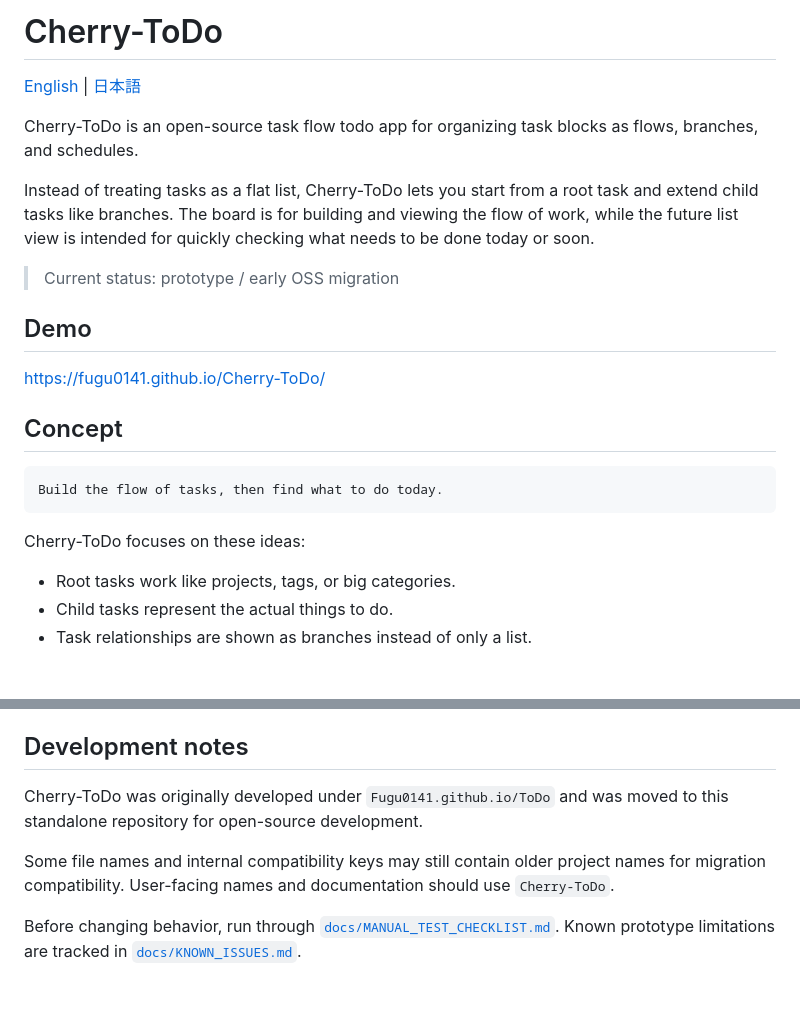
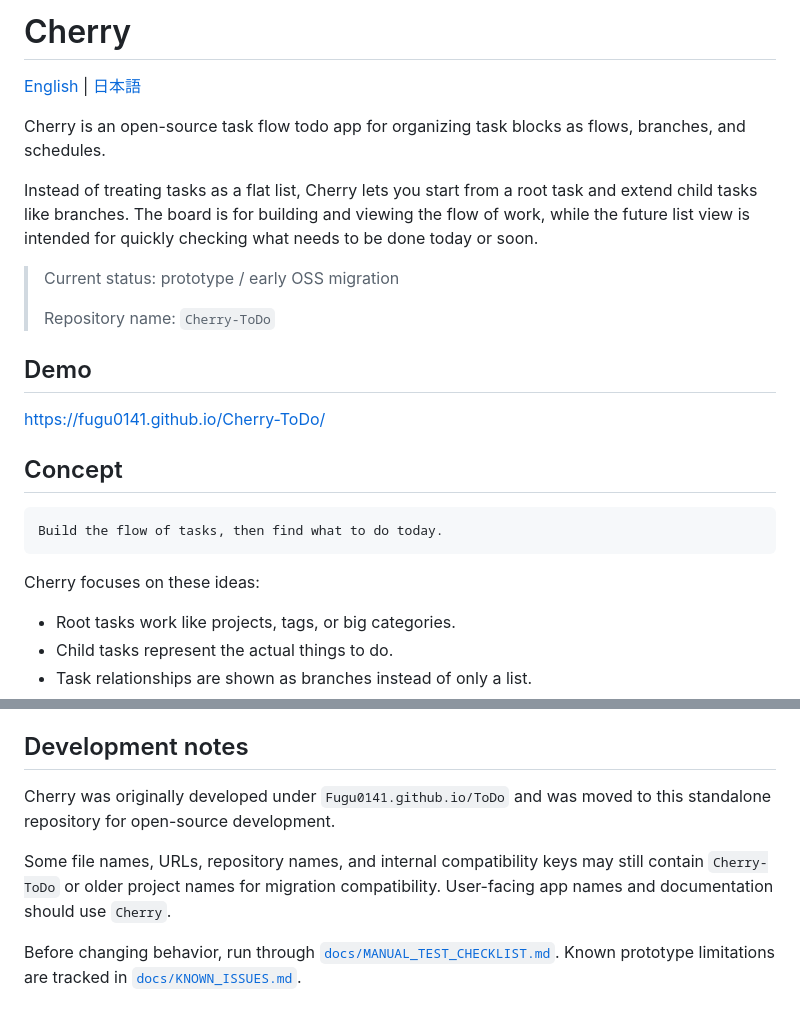
Before and after one commit to Fugu0141/Cherry-ToDo, a Markdown page: README.md, 2 parts joined by grey strips. Rendered like a GitHub page; blank space fills up the shorter version.

Commit message:
Rename README app branding to Cherry

````diff
--- a/README.md
+++ b/README.md
@@ -1,12 +1,15 @@
-# Cherry-ToDo
+# Cherry
 
 [English](./README.md) | [日本語](./README_ja.md)
 
-Cherry-ToDo is an open-source task flow todo app for organizing task blocks as flows, branches, and schedules.
+Cherry is an open-source task flow todo app for organizing task blocks as flows, branches, and schedules.
 
-Instead of treating tasks as a flat list, Cherry-ToDo lets you start from a root task and extend child tasks like branches. The board is for building and viewing the flow of work, while the future list view is intended for quickly checking what needs to be done today or soon.
+Instead of treating tasks as a flat list, Cherry lets you start from a root task and extend child tasks like branches. The board is for building and viewing the flow of work, while the future list view is intended for quickly checking what needs to be done today or soon.
 
 > Current status: prototype / early OSS migration
+>
+> Repository name: `Cherry-ToDo`
+
 ## Demo
 
 https://fugu0141.github.io/Cherry-ToDo/
@@ -17,7 +20,7 @@ https://fugu0141.github.io/Cherry-ToDo/
 Build the flow of tasks, then find what to do today.
 ```
 
-Cherry-ToDo focuses on these ideas:
+Cherry focuses on these ideas:
 
 - Root tasks work like projects, tags, or big categories.
 - Child tasks represent the actual things to do.
@@ -137,9 +140,9 @@ Start here:
 
 ## Development notes
 
-Cherry-ToDo was originally developed under `Fugu0141.github.io/ToDo` and was moved to this standalone repository for open-source development.
+Cherry was originally developed under `Fugu0141.github.io/ToDo` and was moved to this standalone repository for open-source development.
 
-Some file names and internal compatibility keys may still contain older project names for migration compatibility. User-facing names and documentation should use `Cherry-ToDo`.
+Some file names, URLs, repository names, and internal compatibility keys may still contain `Cherry-ToDo` or older project names for migration compatibility. User-facing app names and documentation should use `Cherry`.
 
 Before changing behavior, run through [`docs/MANUAL_TEST_CHECKLIST.md`](docs/MANUAL_TEST_CHECKLIST.md). Known prototype limitations are tracked in [`docs/KNOWN_ISSUES.md`](docs/KNOWN_ISSUES.md).
 
````
